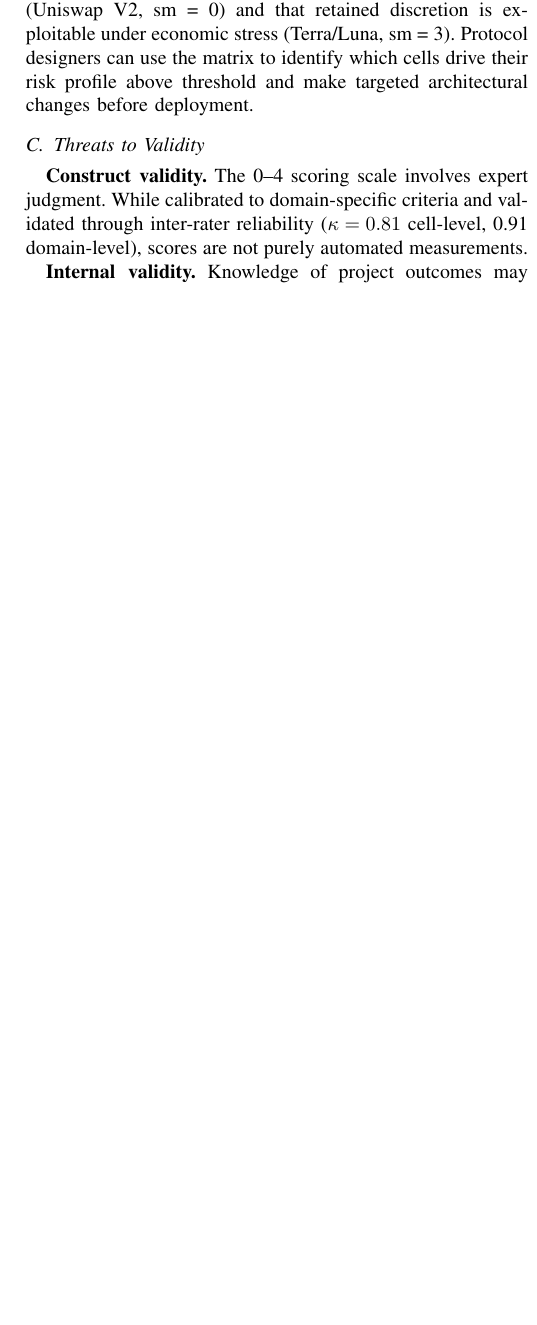
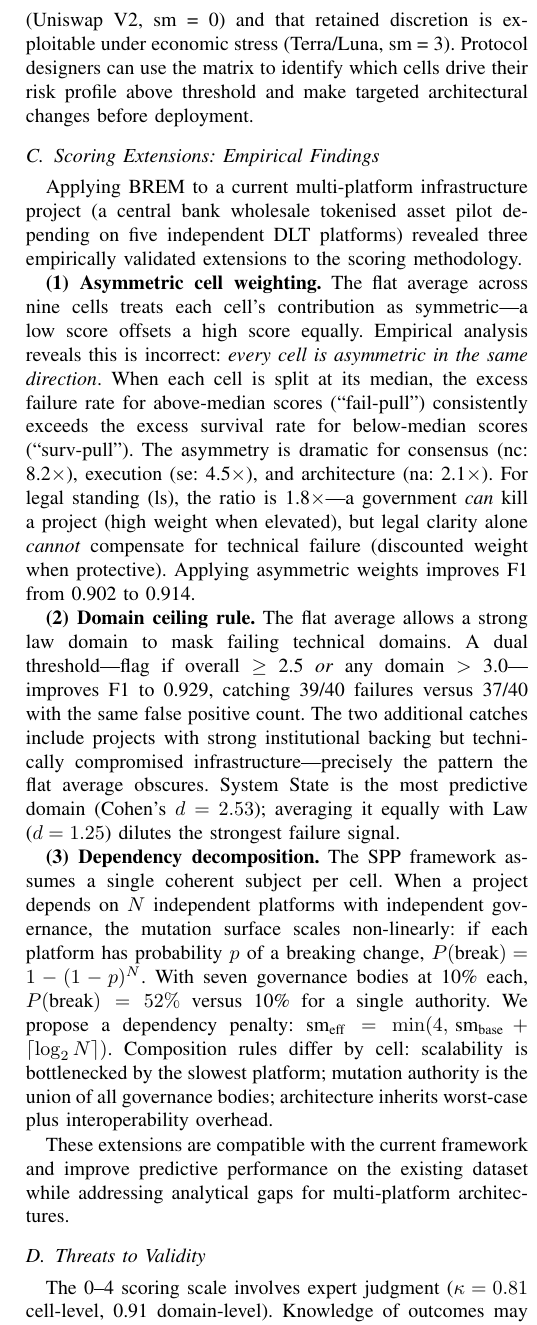
Before and after one commit to todriguez/brem-data, a LaTeX paper (paper/src/brem-ieee-paper.tex): part of one column of page 5 of 6, cut so that both start at the same text, the shorter picture padded with empty space. Compiled offline with pdfLaTeX; a missing font is replaced by an installed copy or a similar font; a LaTeX package or settings file that is missing is left out.

Commit message:
Add empirical scoring extensions to Discussion section
Three framework extensions discovered through applied assessment
of a multi-platform infrastructure project:

1. Asymmetric cell weighting: every cell penalises elevated scores
   more than it rewards low scores (nc 8.2x, se 4.5x, na 2.1x).
   Legal clarity cannot compensate for technical failure. F1→0.914.

2. Domain ceiling rule: flag if overall≥2.5 OR any domain>3.0.
   Catches 2 additional true positives. F1→0.929.

3. Dependency decomposition: mutation surface scales as
   1-(1-p)^N across N independent governance bodies.
   sm_eff = min(4, sm_base + ceil(log2(N))).

Co-Authored-By: Claude Opus 4.6 <noreply@anthropic.com>

```diff
--- a/paper/src/brem-ieee-paper.tex
+++ b/paper/src/brem-ieee-paper.tex
@@ -260,19 +256,25 @@ The BREM framework is designed as a practical instrument. A risk analyst, protoc
 
 \textbf{Responsible governance design.} The framework provides empirical evidence that protocol immutability is achievable (Uniswap V2, sm = 0) and that retained discretion is exploitable under economic stress (Terra/Luna, sm = 3). Protocol designers can use the matrix to identify which cells drive their risk profile above threshold and make targeted architectural changes before deployment.
 
+\subsection{Scoring Extensions: Empirical Findings}
+
+Applying BREM to a current multi-platform infrastructure project (a central bank wholesale tokenised asset pilot depending on five independent DLT platforms) revealed three empirically validated extensions to the scoring methodology.
+
+\textbf{(1) Asymmetric cell weighting.} The flat average across nine cells treats each cell's contribution as symmetric---a low score offsets a high score equally. Empirical analysis reveals this is incorrect: \textit{every cell is asymmetric in the same direction}. When each cell is split at its median, the excess failure rate for above-median scores (``fail-pull'') consistently exceeds the excess survival rate for below-median scores (``surv-pull''). The asymmetry is dramatic for consensus (nc: 8.2$\times$), execution (se: 4.5$\times$), and architecture (na: 2.1$\times$). For legal standing (ls), the ratio is 1.8$\times$---a government \textit{can} kill a project (high weight when elevated), but legal clarity alone \textit{cannot} compensate for technical failure (discounted weight when protective). Applying asymmetric weights improves F1 from 0.902 to 0.914.
+
+\textbf{(2) Domain ceiling rule.} The flat average allows a strong law domain to mask failing technical domains. A dual threshold---flag if overall $\geq$~2.5 \textit{or} any domain $>$~3.0---improves F1 to 0.929, catching 39/40 failures versus 37/40 with the same false positive count. The two additional catches include projects with strong institutional backing but technically compromised infrastructure---precisely the pattern the flat average obscures. System State is the most predictive domain (Cohen's $d = 2.53$); averaging it equally with Law ($d = 1.25$) dilutes the strongest failure signal.
+
+\textbf{(3) Dependency decomposition.} The SPP framework assumes a single coherent subject per cell. When a project depends on $N$ independent platforms with independent governance, the mutation surface scales non-linearly: if each platform has probability $p$ of a breaking change, $P(\text{break}) = 1 - (1-p)^N$. With seven governance bodies at 10\% each, $P(\text{break}) = 52\%$ versus 10\% for a single authority. We propose a dependency penalty: $\text{sm}_\text{eff} = \min(4,\, \text{sm}_\text{base} + \lceil\log_2 N\rceil)$. Composition rules differ by cell: scalability is bottlenecked by the slowest platform; mutation authority is the union of all governance bodies; architecture inherits worst-case plus interoperability overhead.
+
+These extensions are compatible with the current framework and improve predictive performance on the existing dataset while addressing analytical gaps for multi-platform architectures.
+
 \subsection{Threats to Validity}
 
-\textbf{Construct validity.} The 0--4 scoring scale involves expert judgment. While calibrated to domain-specific criteria and validated through inter-rater reliability ($\kappa = 0.81$ cell-level, 0.91 domain-level), scores are not purely automated measurements.
-
-\textbf{Internal validity.} Knowledge of project outcomes may influence scoring despite the design-stage rubric. The blind-scoring test (89\% concordance, $n=10$) mitigates but does not eliminate this concern.
-
-\textbf{External validity.} The DeFi sub-dataset ($n=12$) is small. DeFi-specific findings (cascade reversal, clean separation) should be treated as preliminary until validated on a larger sample. The three false negatives suggest the model is better calibrated for systemic coordination risk than for commercial viability.
-
-\textbf{Temporal dynamics.} The model does not incorporate how risk profiles evolve as projects mature. A project scored at deployment may shift as governance structures change. Longitudinal tracking would strengthen the framework.
+The 0--4 scoring scale involves expert judgment ($\kappa = 0.81$ cell-level, 0.91 domain-level). Knowledge of outcomes may influence scoring despite the design-stage rubric; blind-scoring concordance was 89\% ($n=10$). The DeFi sub-dataset ($n=12$) is small; DeFi-specific findings should be treated as preliminary. The model does not capture temporal dynamics as governance structures evolve.
 
 \subsection{Future Work}
 
-Future work includes: (1) expanding the DeFi dataset to improve statistical power for cascade analysis; (2) developing AI-driven automated scoring tools that derive BREM cell scores from on-chain governance data, contract metadata, and protocol documentation using anomaly detection and NLP techniques; (3) longitudinal tracking of BREM scores as an early-warning system, where changes in sm or sf trigger alerts before cascade propagation; (4) integration with DeFi stress testing frameworks, using the propagation chains as structural models for scenario simulation; and (5) cross-chain risk analysis, extending the matrix to evaluate bridge protocols and multi-chain deployments where mutation authority may be distributed across governance domains. As a proof of concept for direction (2), we have implemented a prototype AI risk advisor that encodes the scoring heuristics and dataset comparables from this study, enabling interactive guided assessments that walk practitioners through each cell with calibrated anchors and de-risking recommendations. The 21 unresolved projects provide a natural out-of-sample validation cohort as they mature.
+Future work includes expanding the DeFi dataset, developing AI-driven automated scoring from on-chain governance data and protocol documentation, longitudinal tracking as an early-warning system, and integration with DeFi stress testing frameworks. As a proof of concept, we have implemented a prototype AI risk advisor encoding the scoring heuristics and dataset comparables for interactive guided assessments. The 21 unresolved projects provide a natural out-of-sample validation cohort as they mature.
 
 \section{Conclusion}
 
```
Also changed, not shown: paper/src/brem-ieee-paper.tex (6 more changed lines).
